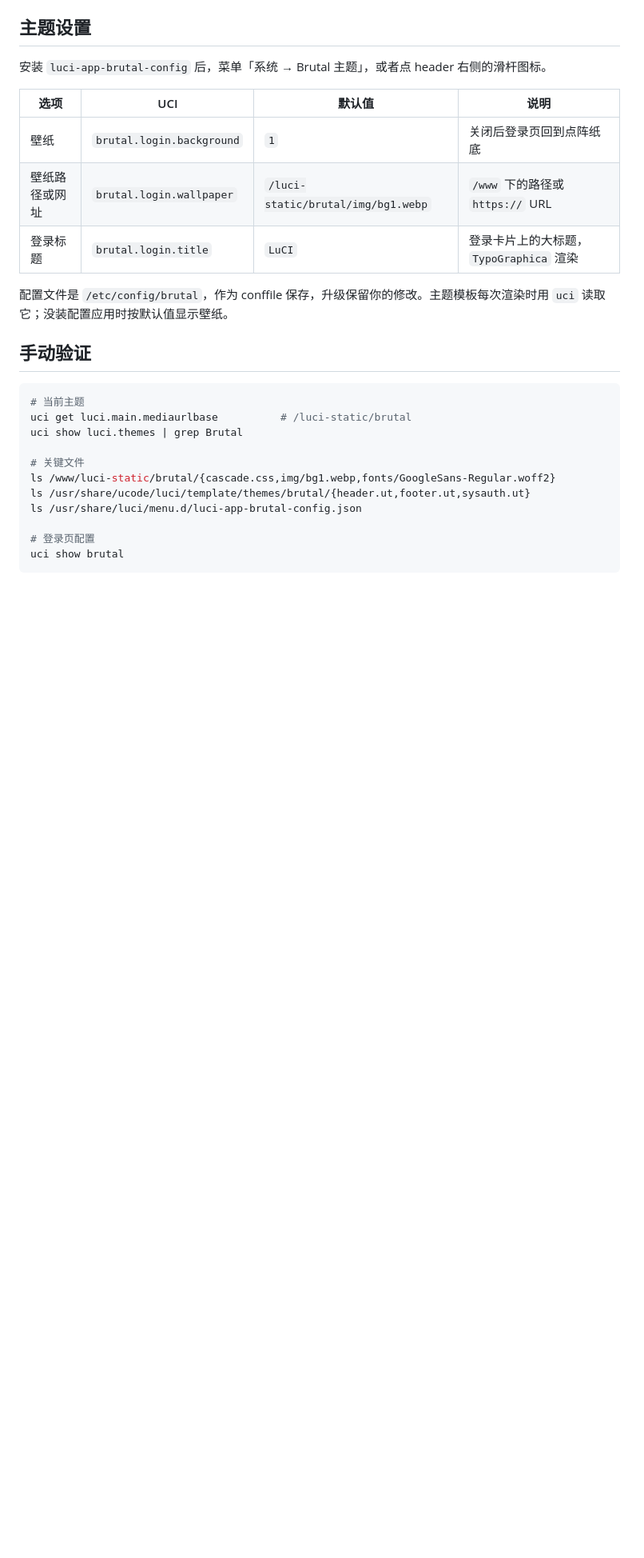
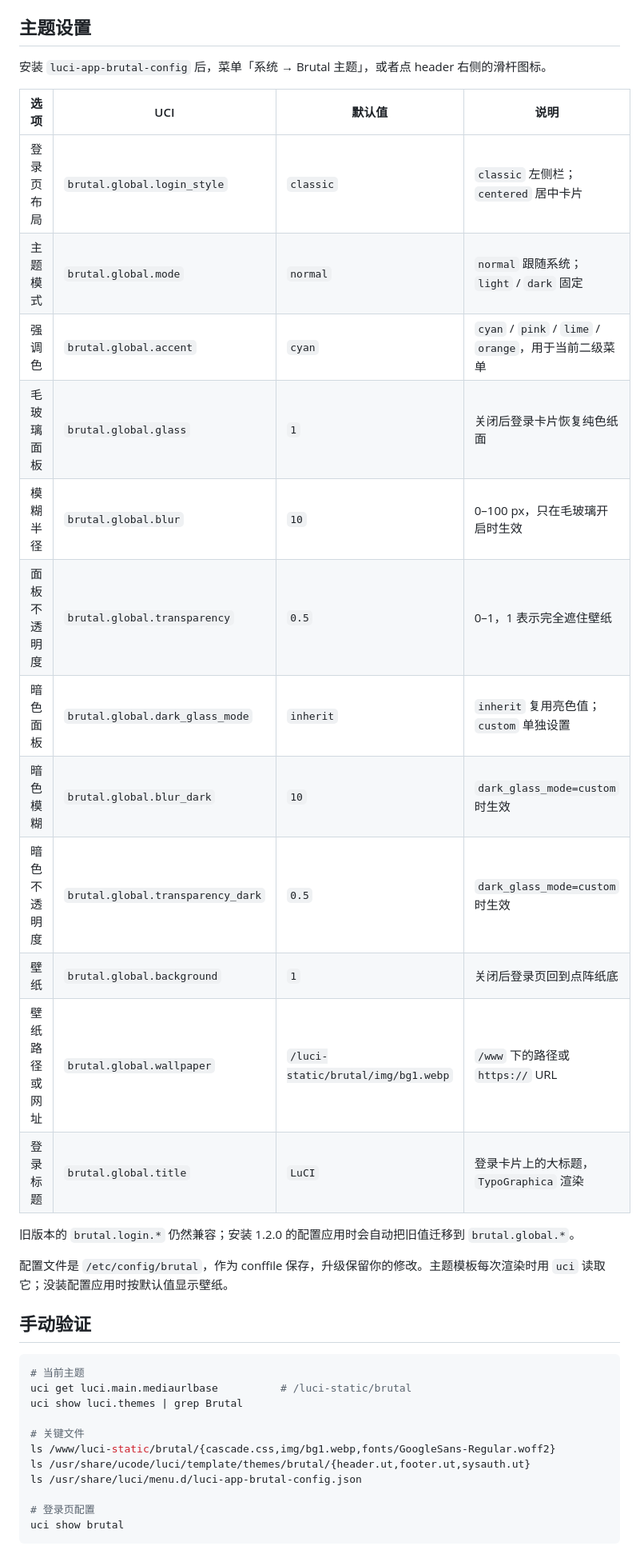
Before and after one commit to MinimaxFlora/luci-theme-brutal, a Markdown page: README.md, the part around one of its changes. Shown at 80% size. GitHub-like rendering; blank space fills up the shorter version.

```diff
--- a/README.md
+++ b/README.md
@@ -112,9 +119,20 @@ echo 'src-git brutal https://github.com/MinimaxFlora/luci-theme-brutal.git' >> f
 
 | 选项 | UCI | 默认值 | 说明 |
 |---|---|---|---|
-| 壁纸 | `brutal.login.background` | `1` | 关闭后登录页回到点阵纸底 |
-| 壁纸路径或网址 | `brutal.login.wallpaper` | `/luci-static/brutal/img/bg1.webp` | `/www` 下的路径或 `https://` URL |
-| 登录标题 | `brutal.login.title` | `LuCI` | 登录卡片上的大标题，`TypoGraphica` 渲染 |
+| 登录页布局 | `brutal.global.login_style` | `classic` | `classic` 左侧栏；`centered` 居中卡片 |
+| 主题模式 | `brutal.global.mode` | `normal` | `normal` 跟随系统；`light` / `dark` 固定 |
+| 强调色 | `brutal.global.accent` | `cyan` | `cyan` / `pink` / `lime` / `orange`，用于当前二级菜单 |
+| 毛玻璃面板 | `brutal.global.glass` | `1` | 关闭后登录卡片恢复纯色纸面 |
+| 模糊半径 | `brutal.global.blur` | `10` | 0–100 px，只在毛玻璃开启时生效 |
+| 面板不透明度 | `brutal.global.transparency` | `0.5` | 0–1，1 表示完全遮住壁纸 |
+| 暗色面板 | `brutal.global.dark_glass_mode` | `inherit` | `inherit` 复用亮色值；`custom` 单独设置 |
+| 暗色模糊 | `brutal.global.blur_dark` | `10` | `dark_glass_mode=custom` 时生效 |
+| 暗色不透明度 | `brutal.global.transparency_dark` | `0.5` | `dark_glass_mode=custom` 时生效 |
+| 壁纸 | `brutal.global.background` | `1` | 关闭后登录页回到点阵纸底 |
+| 壁纸路径或网址 | `brutal.global.wallpaper` | `/luci-static/brutal/img/bg1.webp` | `/www` 下的路径或 `https://` URL |
+| 登录标题 | `brutal.global.title` | `LuCI` | 登录卡片上的大标题，`TypoGraphica` 渲染 |
+
+旧版本的 `brutal.login.*` 仍然兼容；安装 1.2.0 的配置应用时会自动把旧值迁移到 `brutal.global.*`。
 
 配置文件是 `/etc/config/brutal`，作为 conffile 保存，升级保留你的修改。主题模板每次渲染时用 `uci` 读取它；没装配置应用时按默认值显示壁纸。
 
```
Also changed, not shown: other parts of README.md (+20 -12 lines), docs/COMPATIBILITY.md (+1 -1 lines), docs/screenshots/config.png, docs/screenshots/dark.png (added), docs/screenshots/overview.png, 13 other files.
